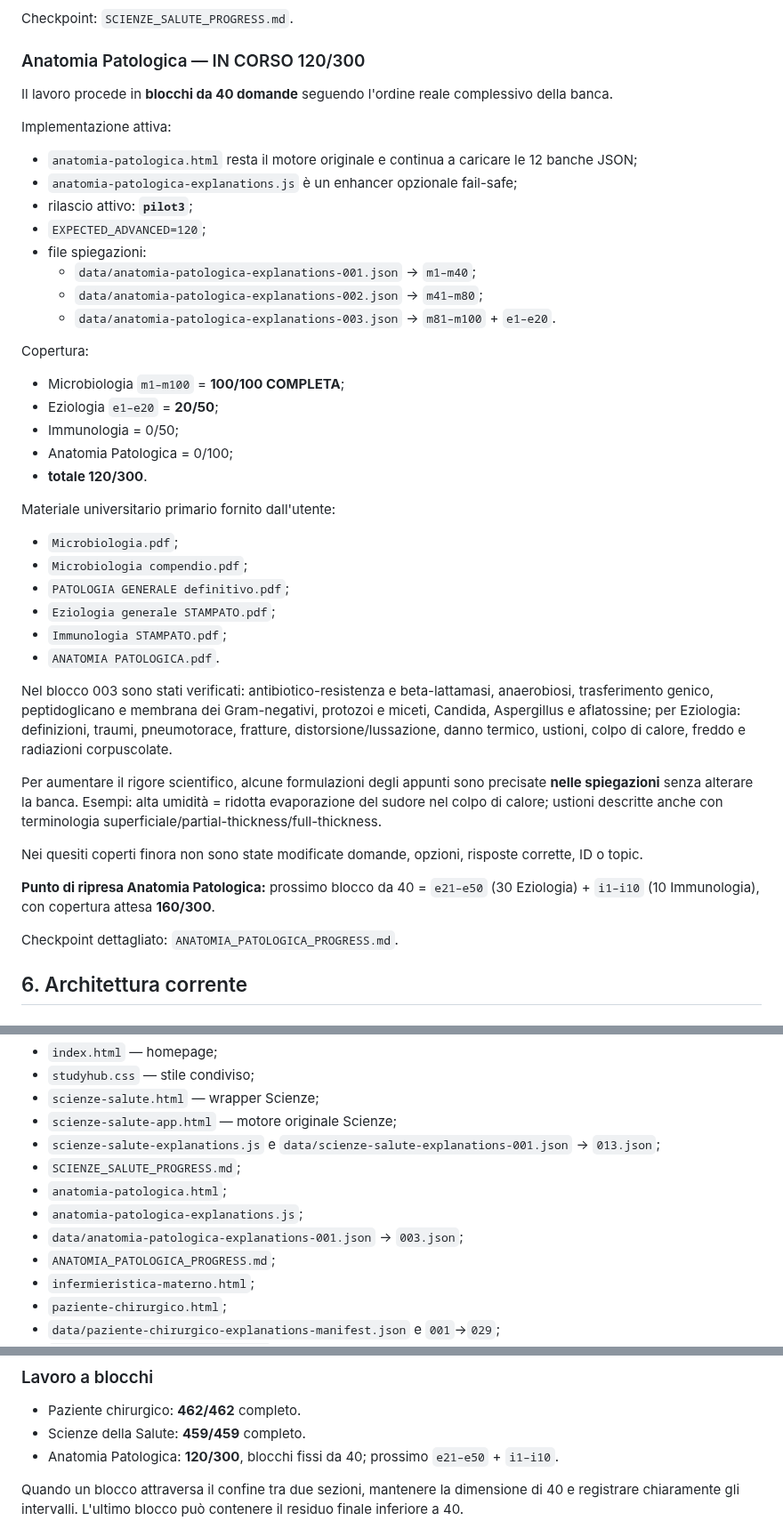
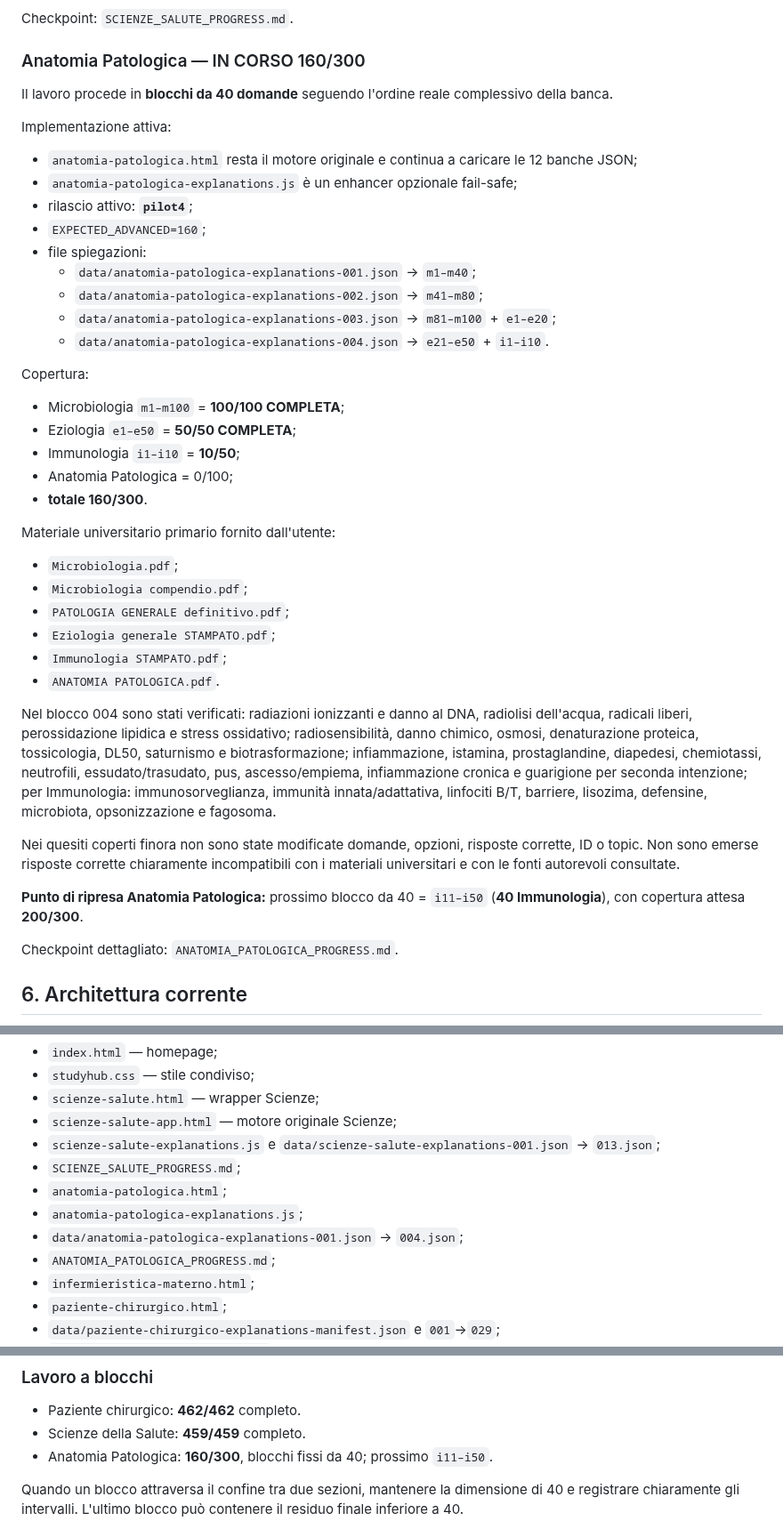
Before and after one commit to Ferrantedaniel-coder/QUIZZONINFERIMERISTICI, a Markdown page: STUDYHUB_STATE.md, 3 parts joined by grey strips. Shown at 89% size. Rendered like a GitHub page.

Commit message:
Update StudyHub state after Anatomia Patologica block 004

```diff
--- a/STUDYHUB_STATE.md
+++ b/STUDYHUB_STATE.md
@@ -117,7 +117,7 @@ Copertura completa per ID banca:
 
 Checkpoint: `SCIENZE_SALUTE_PROGRESS.md`.
 
-### Anatomia Patologica — IN CORSO 120/300
+### Anatomia Patologica — IN CORSO 160/300
 
 Il lavoro procede in **blocchi da 40 domande** seguendo l'ordine reale complessivo della banca.
 
@@ -125,20 +125,21 @@ Implementazione attiva:
 
 - `anatomia-patologica.html` resta il motore originale e continua a caricare le 12 banche JSON;
 - `anatomia-patologica-explanations.js` è un enhancer opzionale fail-safe;
-- rilascio attivo: **`pilot3`**;
-- `EXPECTED_ADVANCED=120`;
+- rilascio attivo: **`pilot4`**;
+- `EXPECTED_ADVANCED=160`;
 - file spiegazioni:
   - `data/anatomia-patologica-explanations-001.json` → `m1–m40`;
   - `data/anatomia-patologica-explanations-002.json` → `m41–m80`;
-  - `data/anatomia-patologica-explanations-003.json` → `m81–m100` + `e1–e20`.
+  - `data/anatomia-patologica-explanations-003.json` → `m81–m100` + `e1–e20`;
+  - `data/anatomia-patologica-explanations-004.json` → `e21–e50` + `i1–i10`.
 
 Copertura:
 
 - Microbiologia `m1–m100` = **100/100 COMPLETA**;
-- Eziologia `e1–e20` = **20/50**;
-- Immunologia = 0/50;
+- Eziologia `e1–e50` = **50/50 COMPLETA**;
+- Immunologia `i1–i10` = **10/50**;
 - Anatomia Patologica = 0/100;
-- **totale 120/300**.
+- **totale 160/300**.
 
 Materiale universitario primario fornito dall'utente:
 
@@ -149,13 +150,11 @@ Materiale universitario primario fornito dall'utente:
 - `Immunologia STAMPATO.pdf`;
 - `ANATOMIA PATOLOGICA.pdf`.
 
-Nel blocco 003 sono stati verificati: antibiotico-resistenza e beta-lattamasi, anaerobiosi, trasferimento genico, peptidoglicano e membrana dei Gram-negativi, protozoi e miceti, Candida, Aspergillus e aflatossine; per Eziologia: definizioni, traumi, pneumotorace, fratture, distorsione/lussazione, danno termico, ustioni, colpo di calore, freddo e radiazioni corpuscolate.
+Nel blocco 004 sono stati verificati: radiazioni ionizzanti e danno al DNA, radiolisi dell'acqua, radicali liberi, perossidazione lipidica e stress ossidativo; radiosensibilità, danno chimico, osmosi, denaturazione proteica, tossicologia, DL50, saturnismo e biotrasformazione; infiammazione, istamina, prostaglandine, diapedesi, chemiotassi, neutrofili, essudato/trasudato, pus, ascesso/empiema, infiammazione cronica e guarigione per seconda intenzione; per Immunologia: immunosorveglianza, immunità innata/adattativa, linfociti B/T, barriere, lisozima, defensine, microbiota, opsonizzazione e fagosoma.
 
-Per aumentare il rigore scientifico, alcune formulazioni degli appunti sono precisate **nelle spiegazioni** senza alterare la banca. Esempi: alta umidità = ridotta evaporazione del sudore nel colpo di calore; ustioni descritte anche con terminologia superficiale/partial-thickness/full-thickness.
+Nei quesiti coperti finora non sono state modificate domande, opzioni, risposte corrette, ID o topic. Non sono emerse risposte corrette chiaramente incompatibili con i materiali universitari e con le fonti autorevoli consultate.
 
-Nei quesiti coperti finora non sono state modificate domande, opzioni, risposte corrette, ID o topic.
-
-**Punto di ripresa Anatomia Patologica:** prossimo blocco da 40 = `e21–e50` (30 Eziologia) + `i1–i10` (10 Immunologia), con copertura attesa **160/300**.
+**Punto di ripresa Anatomia Patologica:** prossimo blocco da 40 = `i11–i50` (**40 Immunologia**), con copertura attesa **200/300**.
 
 Checkpoint dettagliato: `ANATOMIA_PATOLOGICA_PROGRESS.md`.
 
@@ -171,7 +170,7 @@ File principali:
 - `SCIENZE_SALUTE_PROGRESS.md`;
 - `anatomia-patologica.html`;
 - `anatomia-patologica-explanations.js`;
-- `data/anatomia-patologica-explanations-001.json` → `003.json`;
+- `data/anatomia-patologica-explanations-001.json` → `004.json`;
 - `ANATOMIA_PATOLOGICA_PROGRESS.md`;
 - `infermieristica-materno.html`;
 - `paziente-chirurgico.html`;
@@ -199,7 +198,7 @@ I progressi utente restano locali al browser; non ci sono account, database remo
 
 - Paziente chirurgico: **462/462** completo.
 - Scienze della Salute: **459/459** completo.
-- Anatomia Patologica: **120/300**, blocchi fissi da 40; prossimo `e21–e50` + `i1–i10`.
+- Anatomia Patologica: **160/300**, blocchi fissi da 40; prossimo `i11–i50`.
 
 Quando un blocco attraversa il confine tra due sezioni, mantenere la dimensione di 40 e registrare chiaramente gli intervalli. L'ultimo blocco può contenere il residuo finale inferiore a 40.
 
```
Also changed, not shown: other parts of STUDYHUB_STATE.md (+1 -1 lines).
